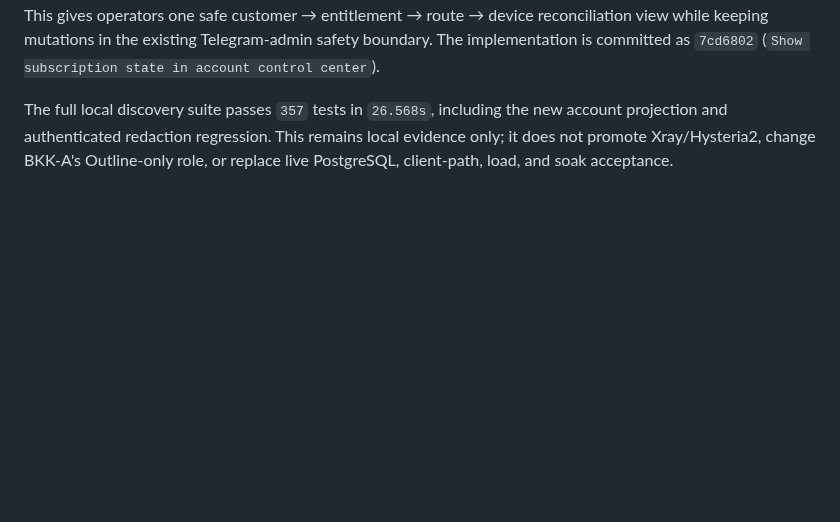
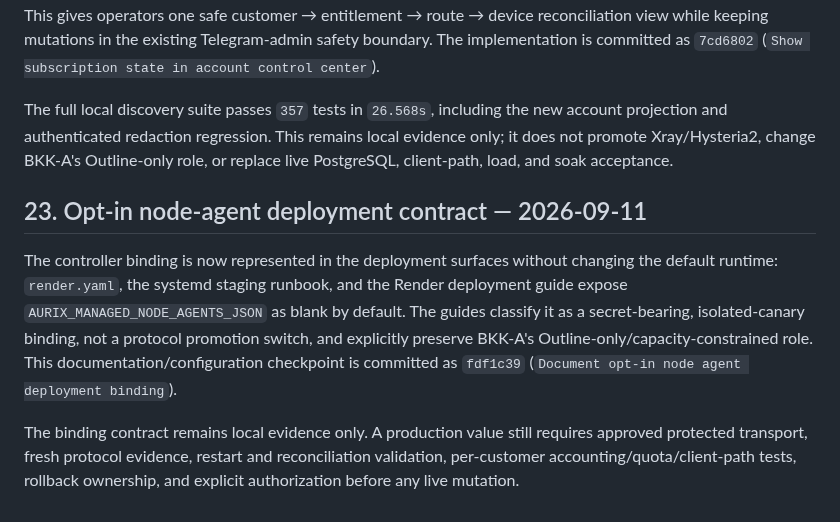
Before and after one commit to minthanthtoo/aurix-telegram-bot, a Markdown page: docs/AURIX_MULTI_PROTOCOL_FLEET_FEASIBILITY_2026-09-09.md, the part around the change. Drawn GitHub-style; blank space fills up the shorter version.

Commit message:
Record node agent deployment contract

```diff
--- a/docs/AURIX_MULTI_PROTOCOL_FLEET_FEASIBILITY_2026-09-09.md
+++ b/docs/AURIX_MULTI_PROTOCOL_FLEET_FEASIBILITY_2026-09-09.md
@@ -1260,3 +1260,19 @@ new account projection and authenticated redaction regression. This remains
 local evidence only; it does not promote Xray/Hysteria2, change BKK-A's
 Outline-only role, or replace live PostgreSQL, client-path, load, and soak
 acceptance.
+
+## 23. Opt-in node-agent deployment contract — 2026-09-11
+
+The controller binding is now represented in the deployment surfaces without
+changing the default runtime: `render.yaml`, the systemd staging runbook, and
+the Render deployment guide expose `AURIX_MANAGED_NODE_AGENTS_JSON` as blank by
+default. The guides classify it as a secret-bearing, isolated-canary binding,
+not a protocol promotion switch, and explicitly preserve BKK-A's
+Outline-only/capacity-constrained role. This documentation/configuration
+checkpoint is committed as `fdf1c39` (`Document opt-in node agent deployment
+binding`).
+
+The binding contract remains local evidence only. A production value still
+requires approved protected transport, fresh protocol evidence, restart and
+reconciliation validation, per-customer accounting/quota/client-path tests,
+rollback ownership, and explicit authorization before any live mutation.
```
